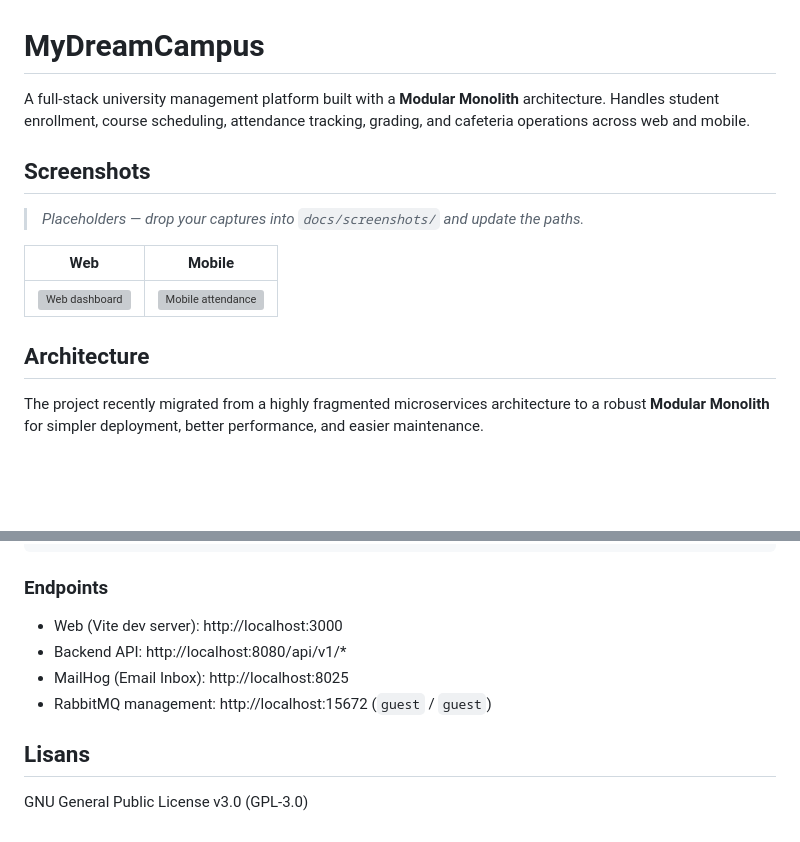
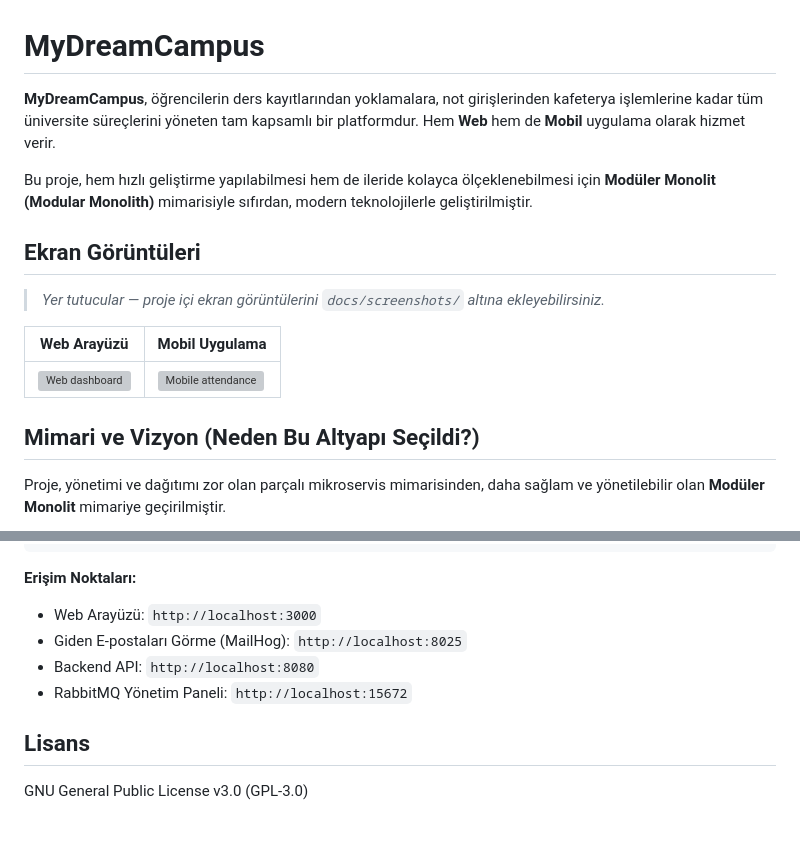
Before and after one commit to Baaaki/MyDreamCampus, a Markdown page: README.md, 2 parts joined by grey strips. GitHub-like rendering; blank space fills up the shorter version; grey boxes are pictures that could not be loaded.

````diff
--- a/README.md
+++ b/README.md
@@ -1,16 +1,18 @@
 # MyDreamCampus
 
-A full-stack university management platform built with a **Modular Monolith** architecture. Handles student enrollment, course scheduling, attendance tracking, grading, and cafeteria operations across web and mobile.
+**MyDreamCampus**, öğrencilerin ders kayıtlarından yoklamalara, not girişlerinden kafeterya işlemlerine kadar tüm üniversite süreçlerini yöneten tam kapsamlı bir platformdur. Hem **Web** hem de **Mobil** uygulama olarak hizmet verir.
 
-## Screenshots
+Bu proje, hem hızlı geliştirme yapılabilmesi hem de ileride kolayca ölçeklenebilmesi için **Modüler Monolit (Modular Monolith)** mimarisiyle sıfırdan, modern teknolojilerle geliştirilmiştir.
 
-> _Placeholders — drop your captures into `docs/screenshots/` and update the paths._
+## Ekran Görüntüleri
 
-| Web | Mobile |
+> _Yer tutucular — proje içi ekran görüntülerini `docs/screenshots/` altına ekleyebilirsiniz._
+
+| Web Arayüzü | Mobil Uygulama |
 |-----|--------|
 | ![Web dashboard](docs/screenshots/web-dashboard.png) | ![Mobile attendance](docs/screenshots/mobile-attendance.png) |
 
-## Architecture
+## Mimari ve Vizyon (Neden Bu Altyapı Seçildi?)
 
-The project recently migrated from a highly fragmented microservices architecture to a robust **Modular Monolith** for simpler deployment, better performance, and easier maintenance.
+Proje, yönetimi ve dağıtımı zor olan parçalı mikroservis mimarisinden, daha sağlam ve yönetilebilir olan **Modüler Monolit** mimariye geçirilmiştir.
 
@@ -123,13 +60,11 @@ npm install
 npm run dev
 ```
 
-### Endpoints
-
-- Web (Vite dev server): http://localhost:3000
-- Backend API: http://localhost:8080/api/v1/*
-- MailHog (Email Inbox): http://localhost:8025
-- RabbitMQ management: http://localhost:15672 (`guest` / `guest`)
+**Erişim Noktaları:**
+- Web Arayüzü: `http://localhost:3000`
+- Giden E-postaları Görme (MailHog): `http://localhost:8025`
+- Backend API: `http://localhost:8080`
+- RabbitMQ Yönetim Paneli: `http://localhost:15672`
 
 ## Lisans
-
 GNU General Public License v3.0 (GPL-3.0)
````
Also changed, not shown: other parts of README.md (+21 -86 lines).
